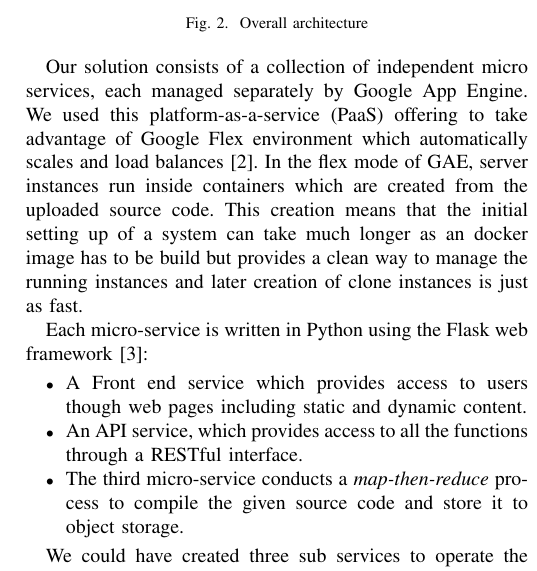
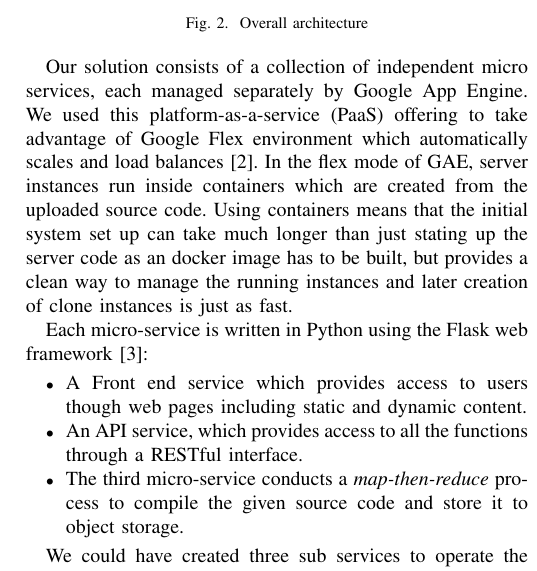
Before and after one commit to sr14978/cloud_computing, a LaTeX paper (cloudreport.tex): part of one column of page 2 of 4, cut so that both start at the same text. Compiled offline with pdfLaTeX.

Commit message:
containers

```diff
--- a/cloudreport.tex
+++ b/cloudreport.tex
@@ -115,8 +115,8 @@ automatically scales and load balances \cite{GAE}. In the flex mode of GAE,
 server instances run inside containers which are created from the uploaded
 source code.
 %hmm. I don't like this sentence...
-This creation means that the initial setting up of a system can
-take much longer as an docker image has to be build but provides a clean way to
+Using containers means that the initial system set up can
+take much longer than just stating up the server code as an docker image has to be built, but provides a clean way to
 manage the running instances and later creation of clone instances is just as
 fast.
 % SAM: This seems very out of place - should it just be removed?
```
